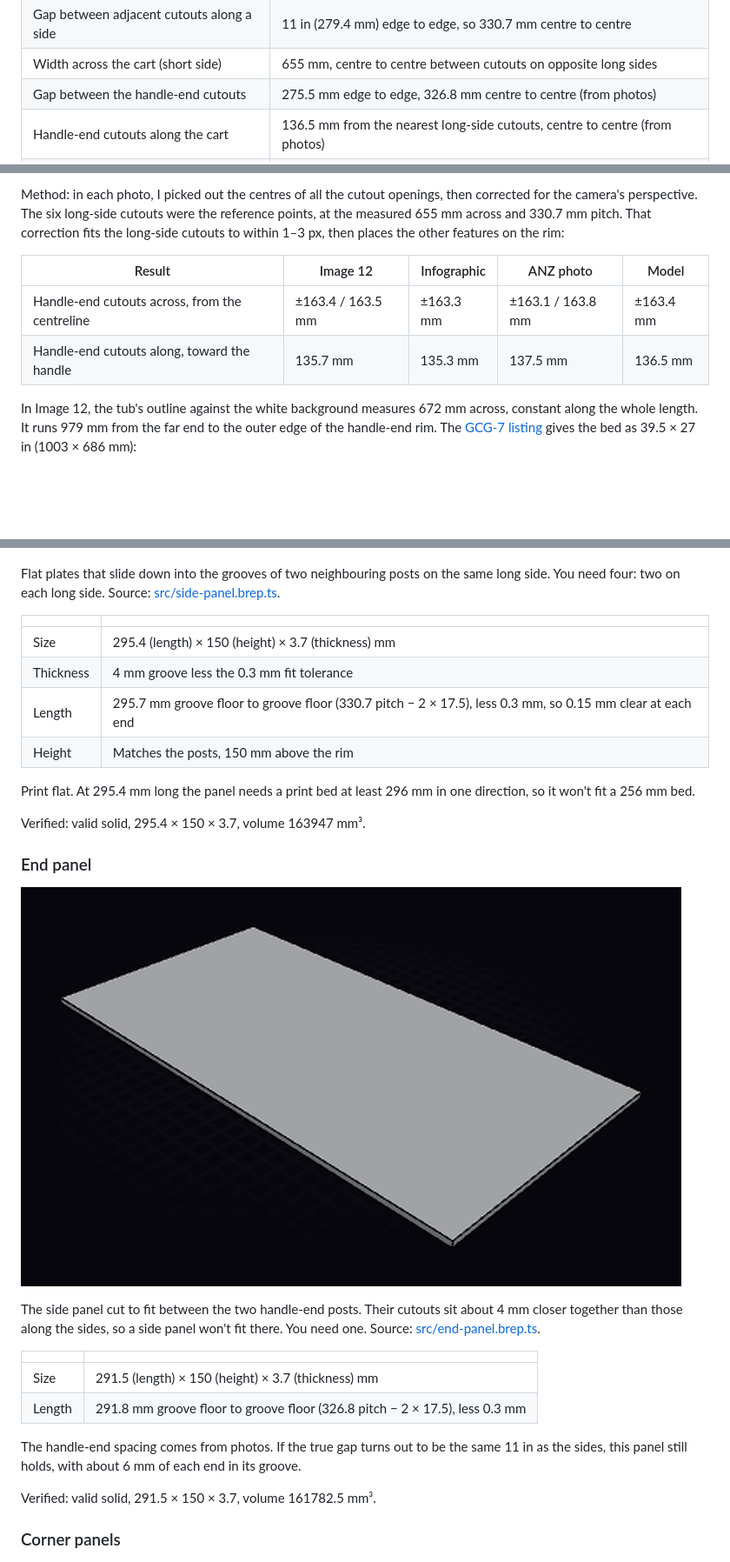
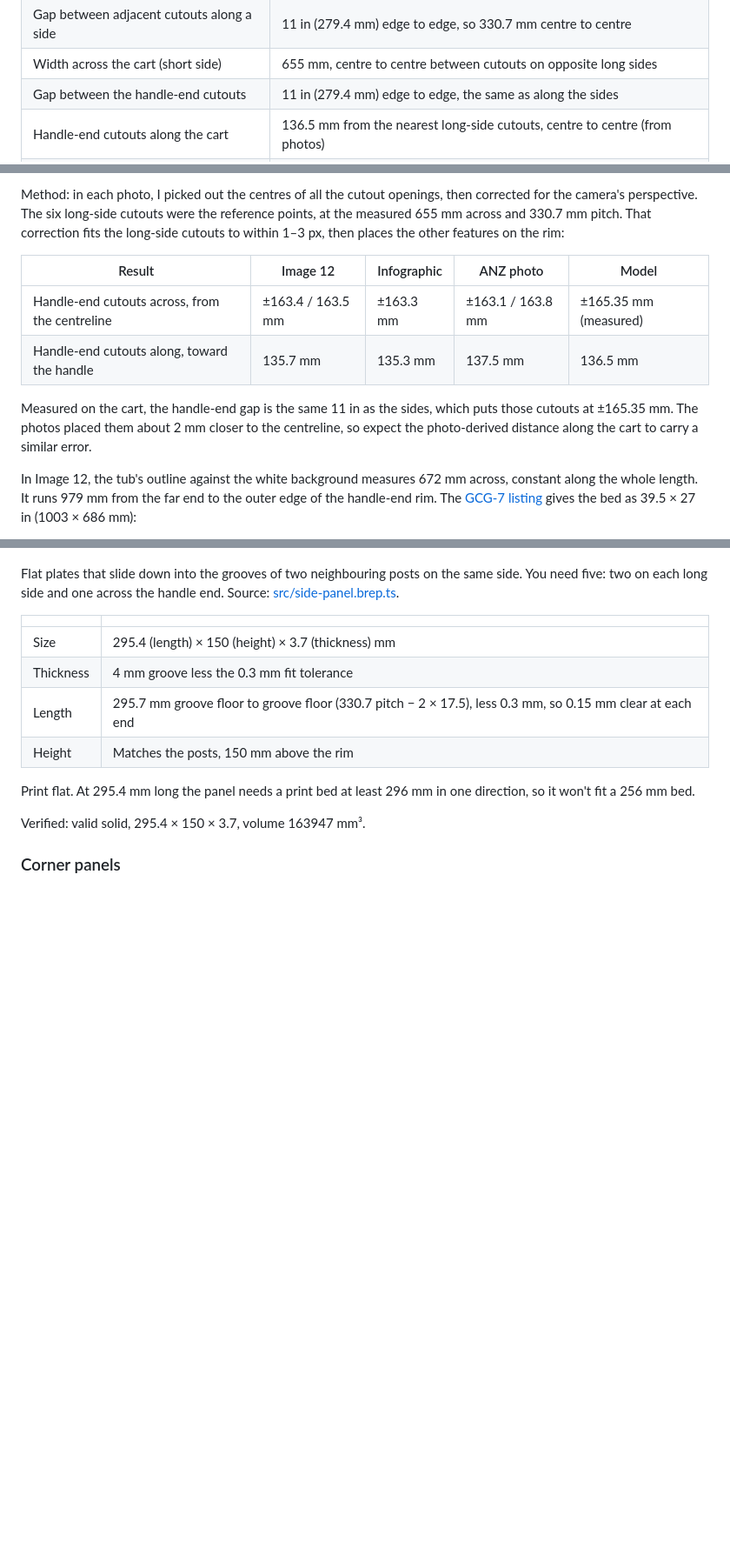
Before and after one commit to macropin/brepjs-gorillacart, a Markdown page: README.md, 3 parts joined by grey strips. Shown at 87% size. GitHub-like rendering; pictures changed too: media/end-panel.png (deleted); blank space fills up the shorter version.

Commit message:
End panel is same as side panels

```diff
--- a/README.md
+++ b/README.md
@@ -19,7 +19,7 @@ Measured facts about the cutouts in the top rim of the cart body. All accessorie
 | Total cutouts | 8 |
 | Gap between adjacent cutouts along a side | 11 in (279.4 mm) edge to edge, so 330.7 mm centre to centre |
 | Width across the cart (short side) | 655 mm, centre to centre between cutouts on opposite long sides |
-| Gap between the handle-end cutouts | 275.5 mm edge to edge, 326.8 mm centre to centre (from photos) |
+| Gap between the handle-end cutouts | 11 in (279.4 mm) edge to edge, the same as along the sides |
 | Handle-end cutouts along the cart | 136.5 mm from the nearest long-side cutouts, centre to centre (from photos) |
 | Rim corners at the handle end | A round, a flat about 64.5° from the long side, and a second round (from photos) |
 
@@ -43,8 +43,10 @@ Method: in each photo, I picked out the centres of all the cutout openings, then
 
 | Result | Image 12 | Infographic | ANZ photo | Model |
 | --- | --- | --- | --- | --- |
-| Handle-end cutouts across, from the centreline | ±163.4 / 163.5 mm | ±163.3 mm | ±163.1 / 163.8 mm | ±163.4 mm |
+| Handle-end cutouts across, from the centreline | ±163.4 / 163.5 mm | ±163.3 mm | ±163.1 / 163.8 mm | ±165.35 mm (measured) |
 | Handle-end cutouts along, toward the handle | 135.7 mm | 135.3 mm | 137.5 mm | 136.5 mm |
+
+Measured on the cart, the handle-end gap is the same 11 in as the sides, which puts those cutouts at ±165.35 mm. The photos placed them about 2 mm closer to the centreline, so expect the photo-derived distance along the cart to carry a similar error.
 
 In Image 12, the tub's outline against the white background measures 672 mm across, constant along the whole length. It runs 979 mm from the far end to the outer edge of the handle-end rim. The [GCG-7 listing](https://gorillamade.com/product/gcg-7/) gives the bed as 39.5 × 27 in (1003 × 686 mm):
 
@@ -135,7 +137,7 @@ Verified against the OCCT kernel: valid single solid, manifold, 30 faces, boundi
 
 ![The side panel: a flat rectangular plate](media/side-panel.png)
 
-Flat plates that slide down into the grooves of two neighbouring posts on the same long side. You need four: two on each long side. Source: [src/side-panel.brep.ts](src/side-panel.brep.ts).
+Flat plates that slide down into the grooves of two neighbouring posts on the same side. You need five: two on each long side and one across the handle end. Source: [src/side-panel.brep.ts](src/side-panel.brep.ts).
 
 | | |
 |---|---|
@@ -148,21 +150,6 @@ Print flat. At 295.4 mm long the panel needs a print bed at least 296 mm in one
 
 Verified: valid solid, 295.4 × 150 × 3.7, volume 163947 mm³.
 
-### End panel
-
-![The end panel: a flat rectangular plate](media/end-panel.png)
-
-The side panel cut to fit between the two handle-end posts. Their cutouts sit about 4 mm closer together than those along the sides, so a side panel won't fit there. You need one. Source: [src/end-panel.brep.ts](src/end-panel.brep.ts).
-
-| | |
-|---|---|
-| Size | 291.5 (length) × 150 (height) × 3.7 (thickness) mm |
-| Length | 291.8 mm groove floor to groove floor (326.8 pitch − 2 × 17.5), less 0.3 mm |
-
-The handle-end spacing comes from photos. If the true gap turns out to be the same 11 in as the sides, this panel still holds, with about 6 mm of each end in its groove.
-
-Verified: valid solid, 291.5 × 150 × 3.7, volume 161782.5 mm³.
-
 ### Corner panels
 
 ![The left corner panel: an L-shaped panel whose legs meet through a round, a flat and a second round](media/corner-panel-left.png)
```
Also changed, not shown: other parts of README.md (+4 -4 lines), media/corner-panel-left.png, media/corner-panel-right.png, 5 other files.
